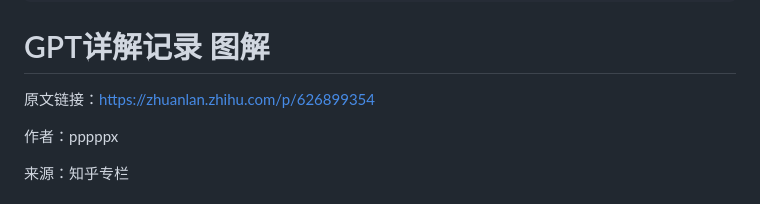
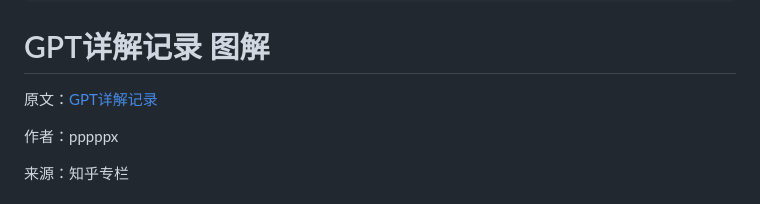
Before and after one commit to zhengyuhong/zhengyuhong.github.io, a Markdown page: notes/2026-08-06-gpt-explained-record-comic.md, the part around the change. Rendered like a GitHub page.

Commit message:
Restore GPT source link text

```diff
--- a/notes/2026-08-06-gpt-explained-record-comic.md
+++ b/notes/2026-08-06-gpt-explained-record-comic.md
@@ -7,7 +7,7 @@ summary: 图解一篇 GPT 系列学习笔记：从 GPT-1 的 Pretrain + Finetune
 
 # GPT详解记录 图解
 
-原文链接：[https://zhuanlan.zhihu.com/p/626899354](https://zhuanlan.zhihu.com/p/626899354)
+原文：[GPT详解记录](https://zhuanlan.zhihu.com/p/626899354)
 
 作者：pppppx
 
```
